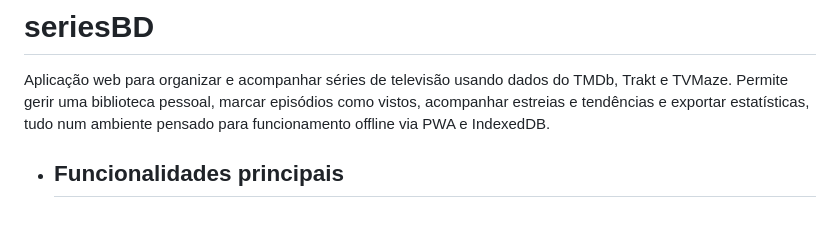
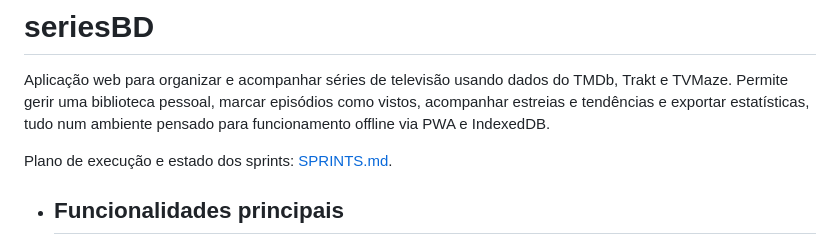
Before and after one commit to majoroka/seriesbd, a Markdown page: README.md, the part around the change. GitHub-like rendering; blank space fills up the shorter version.

Commit message:
`docs(sprints): add full S1-S6 execution plan and link it from README`

```diff
--- a/README.md
+++ b/README.md
@@ -1,6 +1,8 @@
 # seriesBD
 
 Aplicação web para organizar e acompanhar séries de televisão usando dados do TMDb, Trakt e TVMaze. Permite gerir uma biblioteca pessoal, marcar episódios como vistos, acompanhar estreias e tendências e exportar estatísticas, tudo num ambiente pensado para funcionamento offline via PWA e IndexedDB.
+
+Plano de execução e estado dos sprints: [SPRINTS.md](./SPRINTS.md).
 
 - ## Funcionalidades principais
 
```
Also changed, not shown: SPRINTS.md (added, +92 -0 lines).
